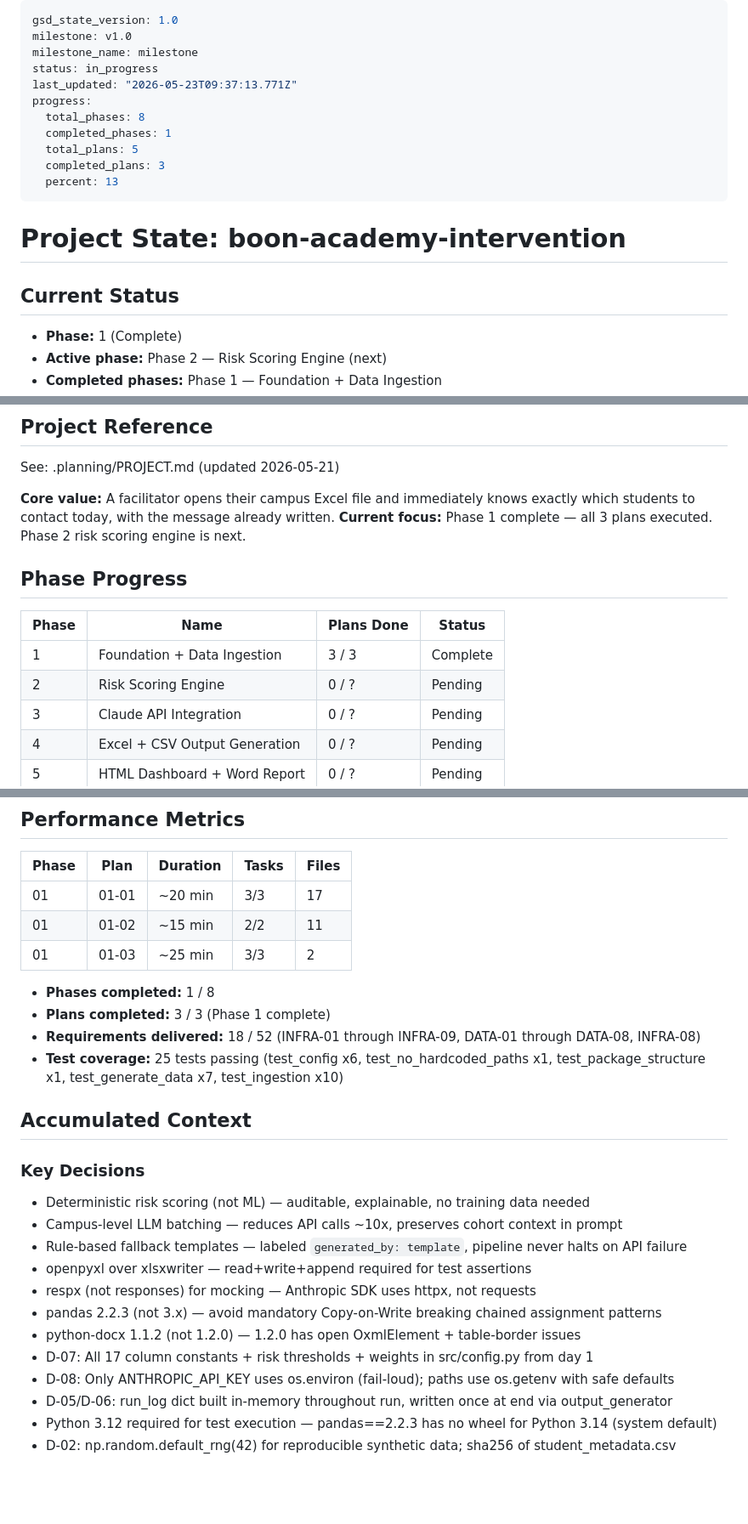
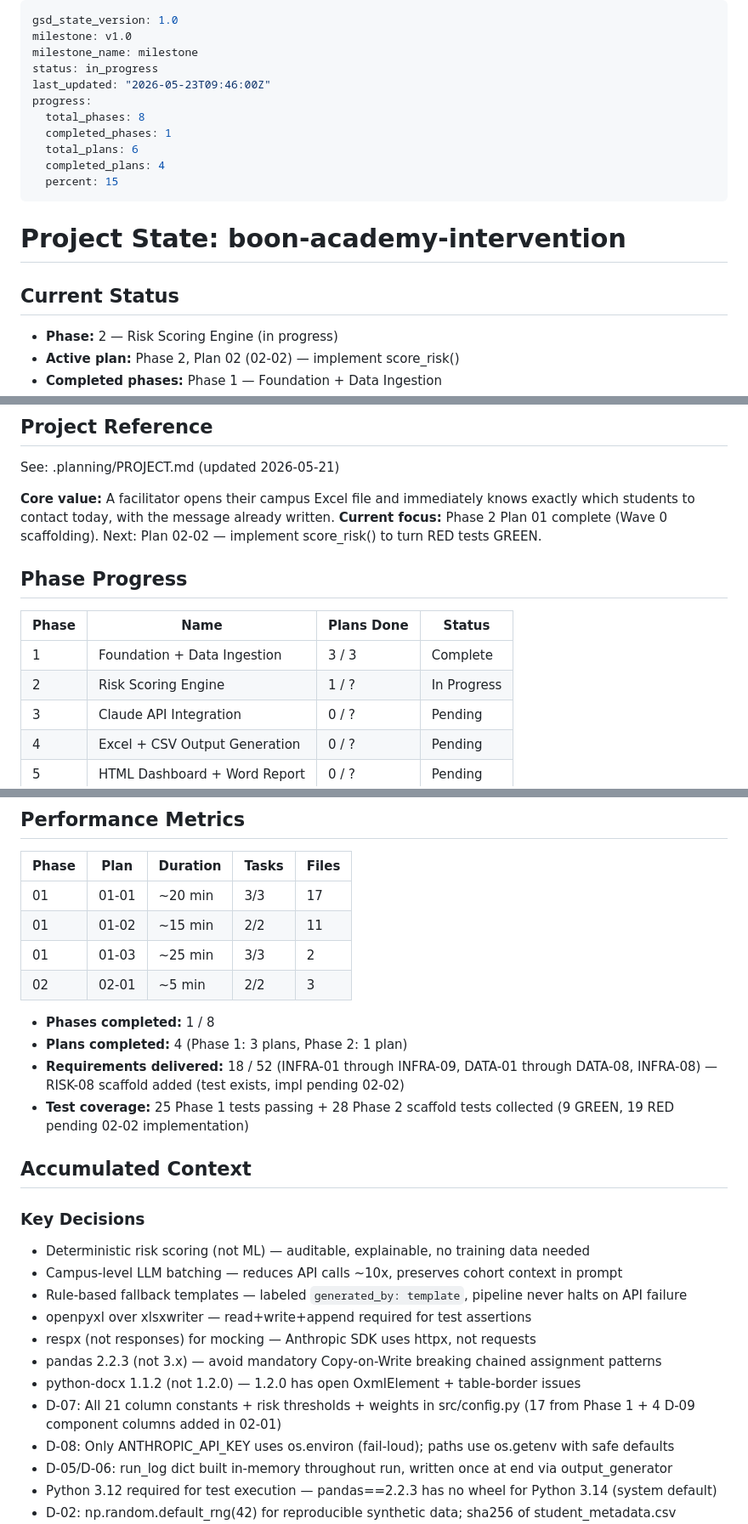
Before and after one commit to abdulrahmanbmousa-a11y/boon-academy-intervention, a Markdown page: .planning/STATE.md, 3 parts joined by grey strips. Shown at 85% size. GitHub-like rendering; blank space fills up the shorter version.

Commit message:
docs(02-01): complete Wave 0 plan — SUMMARY, STATE, ROADMAP updated
- 02-01-SUMMARY.md: 28 tests collected, 9 GREEN (threshold-contract + source-scan), 19 RED (NotImplementedError — intended)
- STATE.md: Phase 2 plan 1 complete; 4 D-09 constants noted; test coverage updated to 25+28
- ROADMAP.md: 02-01-PLAN.md marked complete 2026-05-23

```diff
--- a/.planning/STATE.md
+++ b/.planning/STATE.md
@@ -3,19 +3,19 @@ gsd_state_version: 1.0
 milestone: v1.0
 milestone_name: milestone
 status: in_progress
-last_updated: "2026-05-23T09:37:13.771Z"
+last_updated: "2026-05-23T09:46:00Z"
 progress:
   total_phases: 8
   completed_phases: 1
-  total_plans: 5
-  completed_plans: 3
-  percent: 13
+  total_plans: 6
+  completed_plans: 4
+  percent: 15
 ---
 
 # Project State: boon-academy-intervention
 
 ## Current Status
 
-- **Phase:** 1 (Complete)
-- **Active phase:** Phase 2 — Risk Scoring Engine (next)
+- **Phase:** 2 — Risk Scoring Engine (in progress)
+- **Active plan:** Phase 2, Plan 02 (02-02) — implement score_risk()
 - **Completed phases:** Phase 1 — Foundation + Data Ingestion
@@ -26,14 +26,14 @@ progress:
 See: .planning/PROJECT.md (updated 2026-05-21)
 
 **Core value:** A facilitator opens their campus Excel file and immediately knows exactly which students to contact today, with the message already written.
-**Current focus:** Phase 1 complete — all 3 plans executed. Phase 2 risk scoring engine is next.
+**Current focus:** Phase 2 Plan 01 complete (Wave 0 scaffolding). Next: Plan 02-02 — implement score_risk() to turn RED tests GREEN.
 
 ## Phase Progress
 
 | Phase | Name | Plans Done | Status |
 |-------|------|------------|--------|
 | 1 | Foundation + Data Ingestion | 3 / 3 | Complete |
-| 2 | Risk Scoring Engine | 0 / ? | Pending |
+| 2 | Risk Scoring Engine | 1 / ? | In Progress |
 | 3 | Claude API Integration | 0 / ? | Pending |
 | 4 | Excel + CSV Output Generation | 0 / ? | Pending |
 | 5 | HTML Dashboard + Word Report | 0 / ? | Pending |
@@ -48,11 +48,12 @@ See: .planning/PROJECT.md (updated 2026-05-21)
 | 01 | 01-01 | ~20 min | 3/3 | 17 |
 | 01 | 01-02 | ~15 min | 2/2 | 11 |
 | 01 | 01-03 | ~25 min | 3/3 | 2 |
+| 02 | 02-01 | ~5 min | 2/2 | 3 |
 
 - **Phases completed:** 1 / 8
-- **Plans completed:** 3 / 3 (Phase 1 complete)
-- **Requirements delivered:** 18 / 52 (INFRA-01 through INFRA-09, DATA-01 through DATA-08, INFRA-08)
-- **Test coverage:** 25 tests passing (test_config x6, test_no_hardcoded_paths x1, test_package_structure x1, test_generate_data x7, test_ingestion x10)
+- **Plans completed:** 4 (Phase 1: 3 plans, Phase 2: 1 plan)
+- **Requirements delivered:** 18 / 52 (INFRA-01 through INFRA-09, DATA-01 through DATA-08, INFRA-08) — RISK-08 scaffold added (test exists, impl pending 02-02)
+- **Test coverage:** 25 Phase 1 tests passing + 28 Phase 2 scaffold tests collected (9 GREEN, 19 RED pending 02-02 implementation)
 
 ## Accumulated Context
 
@@ -65,7 +66,7 @@ See: .planning/PROJECT.md (updated 2026-05-21)
 - respx (not responses) for mocking — Anthropic SDK uses httpx, not requests
 - pandas 2.2.3 (not 3.x) — avoid mandatory Copy-on-Write breaking chained assignment patterns
 - python-docx 1.1.2 (not 1.2.0) — 1.2.0 has open OxmlElement + table-border issues
-- D-07: All 17 column constants + risk thresholds + weights in src/config.py from day 1
+- D-07: All 21 column constants + risk thresholds + weights in src/config.py (17 from Phase 1 + 4 D-09 component columns added in 02-01)
 - D-08: Only ANTHROPIC_API_KEY uses os.environ (fail-loud); paths use os.getenv with safe defaults
 - D-05/D-06: run_log dict built in-memory throughout run, written once at end via output_generator
 - Python 3.12 required for test execution — pandas==2.2.3 has no wheel for Python 3.14 (system default)
```
Also changed, not shown: other parts of .planning/STATE.md (+3 -3 lines), .planning/ROADMAP.md (+1 -1 lines), 1 other file.
